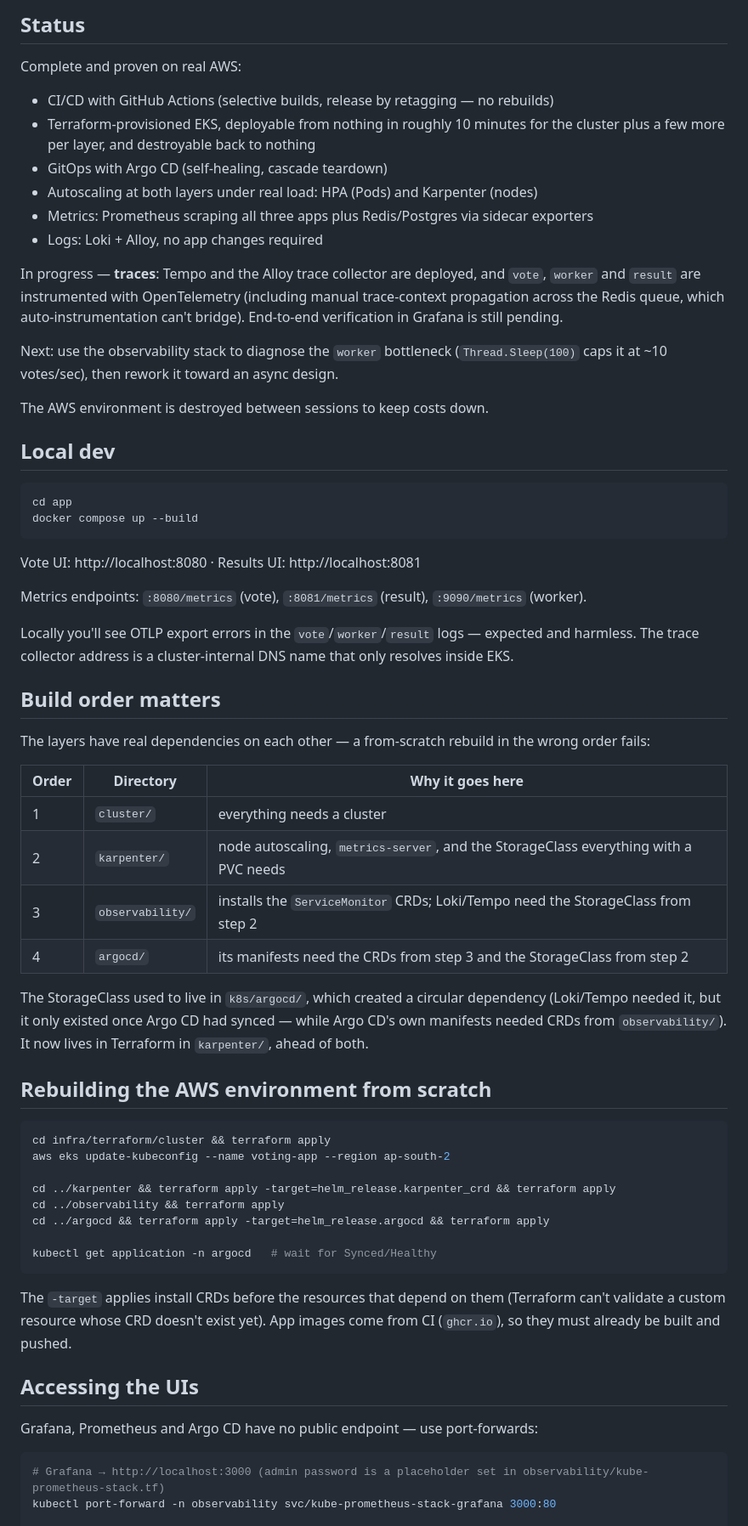
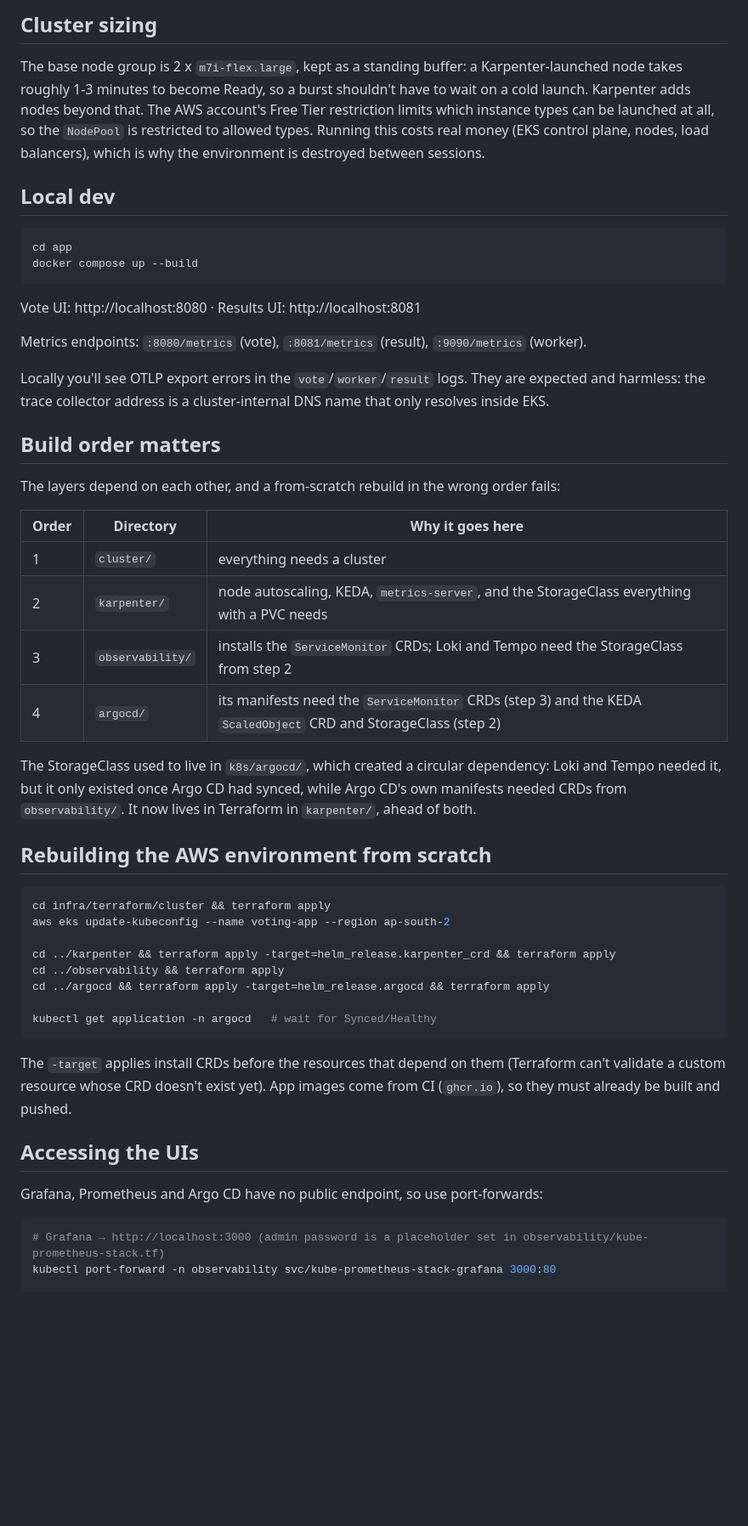
Before and after one commit to vkctl/voting-app-k8s, a Markdown page: README.md, the part around one of its changes. Shown at 85% size. GitHub-like rendering; blank space fills up the shorter version.

````diff
--- a/README.md
+++ b/README.md
@@ -33,25 +62,11 @@ Request flow: `vote → redis → worker → db → result`
 
-## Status
+## Cluster sizing
 
-Complete and proven on real AWS:
-
-- CI/CD with GitHub Actions (selective builds, release by retagging — no rebuilds)
-- Terraform-provisioned EKS, deployable from nothing in roughly 10 minutes for the cluster plus a
-  few more per layer, and destroyable back to nothing
-- GitOps with Argo CD (self-healing, cascade teardown)
-- Autoscaling at both layers under real load: HPA (Pods) and Karpenter (nodes)
-- Metrics: Prometheus scraping all three apps plus Redis/Postgres via sidecar exporters
-- Logs: Loki + Alloy, no app changes required
-
-In progress — **traces**: Tempo and the Alloy trace collector are deployed, and `vote`, `worker`
-and `result` are instrumented with OpenTelemetry (including manual trace-context propagation
-across the Redis queue, which auto-instrumentation can't bridge). End-to-end verification in
-Grafana is still pending.
-
-Next: use the observability stack to diagnose the `worker` bottleneck (`Thread.Sleep(100)` caps it
-at ~10 votes/sec), then rework it toward an async design.
-
-The AWS environment is destroyed between sessions to keep costs down.
+The base node group is 2 x `m7i-flex.large`, kept as a standing buffer: a Karpenter-launched node takes
+roughly 1-3 minutes to become Ready, so a burst shouldn't have to wait on a cold launch. Karpenter adds nodes
+beyond that. The AWS account's Free Tier restriction limits which instance types can be launched at all, so the
+`NodePool` is restricted to allowed types. Running this costs real money (EKS control plane, nodes, load
+balancers), which is why the environment is destroyed between sessions.
 
 ## Local dev
 
@@ -64,23 +79,23 @@ Vote UI: http://localhost:8080 · Results UI: http://localhost:8081
 
 Metrics endpoints: `:8080/metrics` (vote), `:8081/metrics` (result), `:9090/metrics` (worker).
 
-Locally you'll see OTLP export errors in the `vote`/`worker`/`result` logs — expected and harmless.
-The trace collector address is a cluster-internal DNS name that only resolves inside EKS.
+Locally you'll see OTLP export errors in the `vote`/`worker`/`result` logs. They are expected and harmless:
+the trace collector address is a cluster-internal DNS name that only resolves inside EKS.
 
 ## Build order matters
 
-The layers have real dependencies on each other — a from-scratch rebuild in the wrong order fails:
+The layers depend on each other, and a from-scratch rebuild in the wrong order fails:
 
 | Order | Directory | Why it goes here |
 |---|---|---|
 | 1 | `cluster/` | everything needs a cluster |
-| 2 | `karpenter/` | node autoscaling, `metrics-server`, and the StorageClass everything with a PVC needs |
-| 3 | `observability/` | installs the `ServiceMonitor` CRDs; Loki/Tempo need the StorageClass from step 2 |
-| 4 | `argocd/` | its manifests need the CRDs from step 3 and the StorageClass from step 2 |
+| 2 | `karpenter/` | node autoscaling, KEDA, `metrics-server`, and the StorageClass everything with a PVC needs |
+| 3 | `observability/` | installs the `ServiceMonitor` CRDs; Loki and Tempo need the StorageClass from step 2 |
+| 4 | `argocd/` | its manifests need the `ServiceMonitor` CRDs (step 3) and the KEDA `ScaledObject` CRD and StorageClass (step 2) |
 
-The StorageClass used to live in `k8s/argocd/`, which created a circular dependency (Loki/Tempo
-needed it, but it only existed once Argo CD had synced — while Argo CD's own manifests needed CRDs
-from `observability/`). It now lives in Terraform in `karpenter/`, ahead of both.
+The StorageClass used to live in `k8s/argocd/`, which created a circular dependency: Loki and Tempo needed it,
+but it only existed once Argo CD had synced, while Argo CD's own manifests needed CRDs from `observability/`.
+It now lives in Terraform in `karpenter/`, ahead of both.
 
 ## Rebuilding the AWS environment from scratch
 
@@ -95,13 +110,12 @@ cd ../argocd && terraform apply -target=helm_release.argocd && terraform apply
 kubectl get application -n argocd   # wait for Synced/Healthy
 ```
 
-The `-target` applies install CRDs before the resources that depend on them (Terraform can't
-validate a custom resource whose CRD doesn't exist yet). App images come from CI (`ghcr.io`), so
-they must already be built and pushed.
+The `-target` applies install CRDs before the resources that depend on them (Terraform can't validate a custom
+resource whose CRD doesn't exist yet). App images come from CI (`ghcr.io`), so they must already be built and pushed.
 
 ## Accessing the UIs
 
-Grafana, Prometheus and Argo CD have no public endpoint — use port-forwards:
+Grafana, Prometheus and Argo CD have no public endpoint, so use port-forwards:
 
 ```bash
 # Grafana → http://localhost:3000 (admin password is a placeholder set in observability/kube-prometheus-stack.tf)
````
Also changed, not shown: other parts of README.md (+63 -31 lines).
